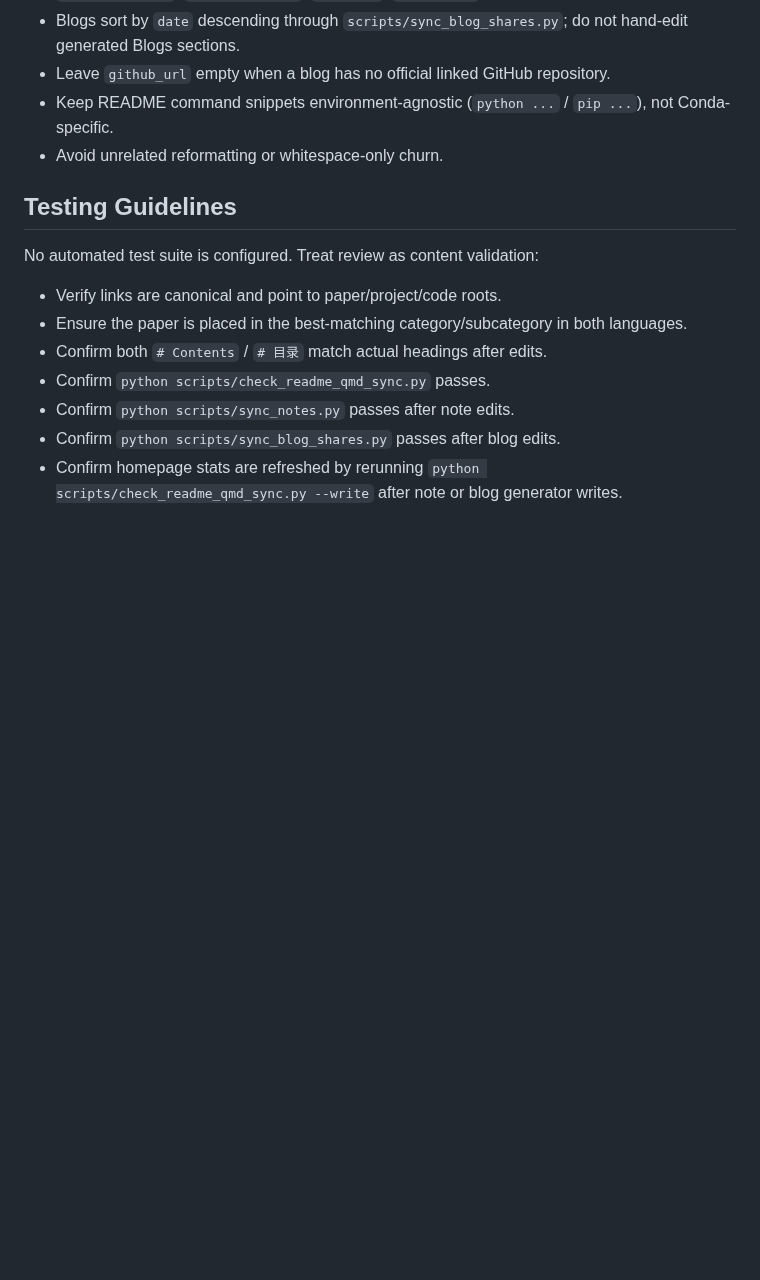
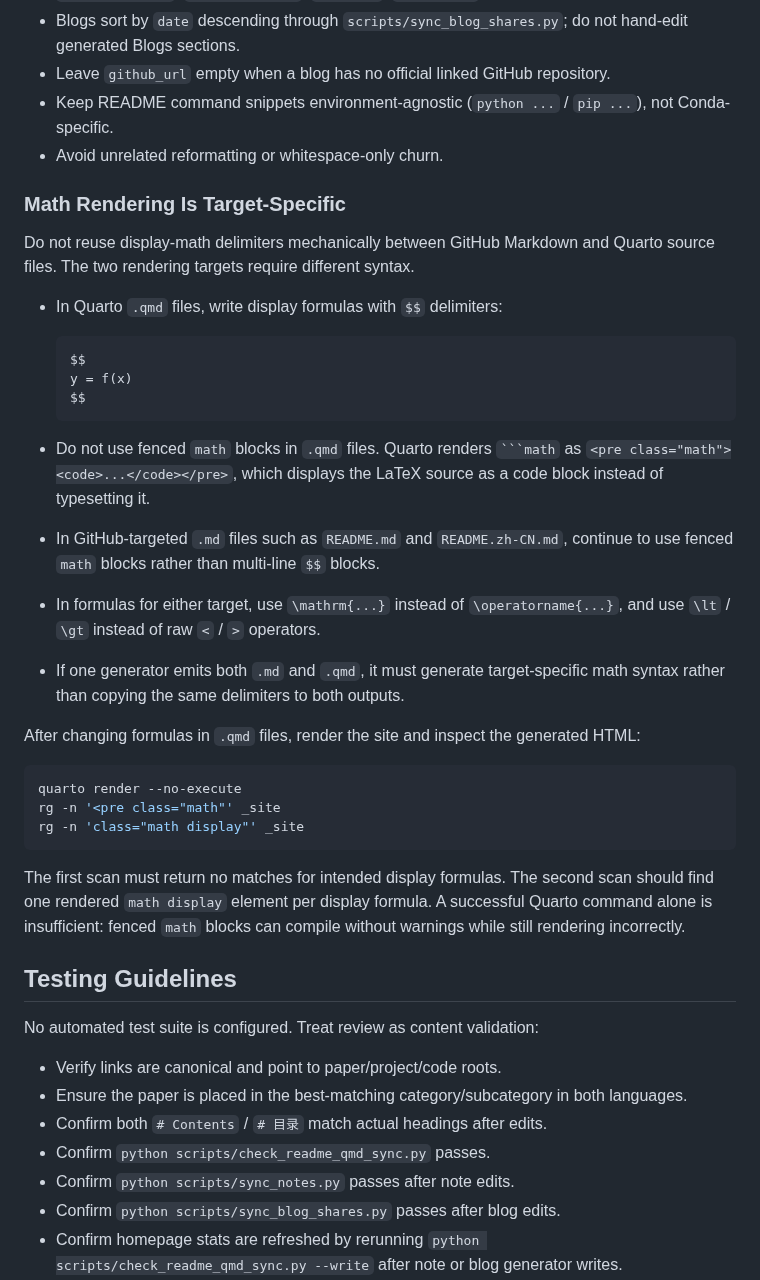
Before and after one commit to BrenchCC/Awesome-LLM-Research-Collections, a Markdown page: AGENTS.md, the part around the change. Rendered like a GitHub page; blank space fills up the shorter version.

Commit message:
docs: add guidelines for target-specific math rendering in Quarto and GitHub Markdown

`````diff
--- a/AGENTS.md
+++ b/AGENTS.md
@@ -78,6 +78,33 @@ Markdown and qmd consistency are the core style requirements.
 - Keep README command snippets environment-agnostic (`python ...` / `pip ...`), not Conda-specific.
 - Avoid unrelated reformatting or whitespace-only churn.
 
+### Math Rendering Is Target-Specific
+
+Do not reuse display-math delimiters mechanically between GitHub Markdown and Quarto source files. The two rendering targets require different syntax.
+
+- In Quarto `.qmd` files, write display formulas with `$$` delimiters:
+
+  ```markdown
+  $$
+  y = f(x)
+  $$
+  ```
+
+- Do not use fenced `math` blocks in `.qmd` files. Quarto renders ```` ```math ```` as `<pre class="math"><code>...</code></pre>`, which displays the LaTeX source as a code block instead of typesetting it.
+- In GitHub-targeted `.md` files such as `README.md` and `README.zh-CN.md`, continue to use fenced `math` blocks rather than multi-line `$$` blocks.
+- In formulas for either target, use `\mathrm{...}` instead of `\operatorname{...}`, and use `\lt` / `\gt` instead of raw `<` / `>` operators.
+- If one generator emits both `.md` and `.qmd`, it must generate target-specific math syntax rather than copying the same delimiters to both outputs.
+
+After changing formulas in `.qmd` files, render the site and inspect the generated HTML:
+
+```bash
+quarto render --no-execute
+rg -n '<pre class="math"' _site
+rg -n 'class="math display"' _site
+```
+
+The first scan must return no matches for intended display formulas. The second scan should find one rendered `math display` element per display formula. A successful Quarto command alone is insufficient: fenced `math` blocks can compile without warnings while still rendering incorrectly.
+
 ## Testing Guidelines
 No automated test suite is configured. Treat review as content validation:
 
`````
